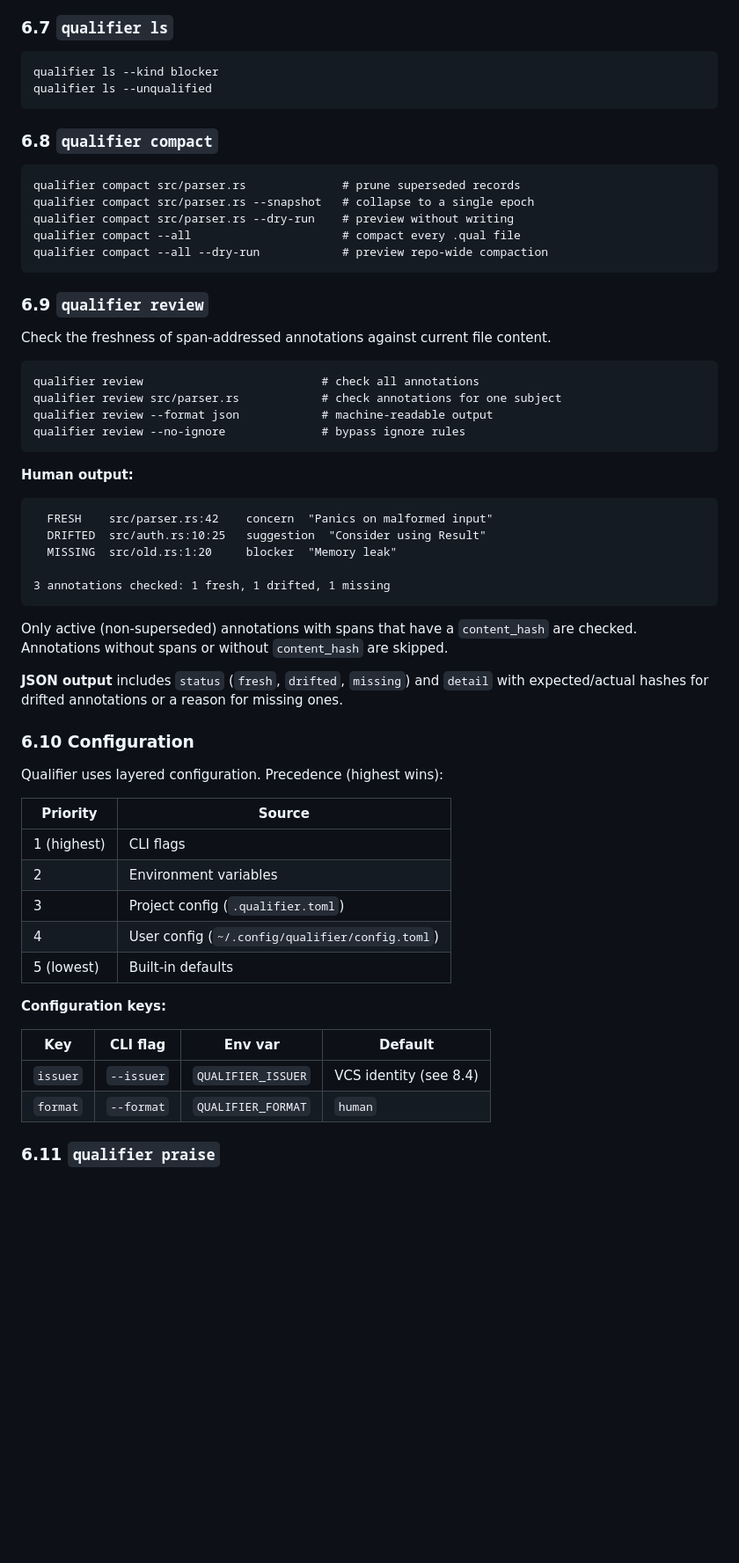
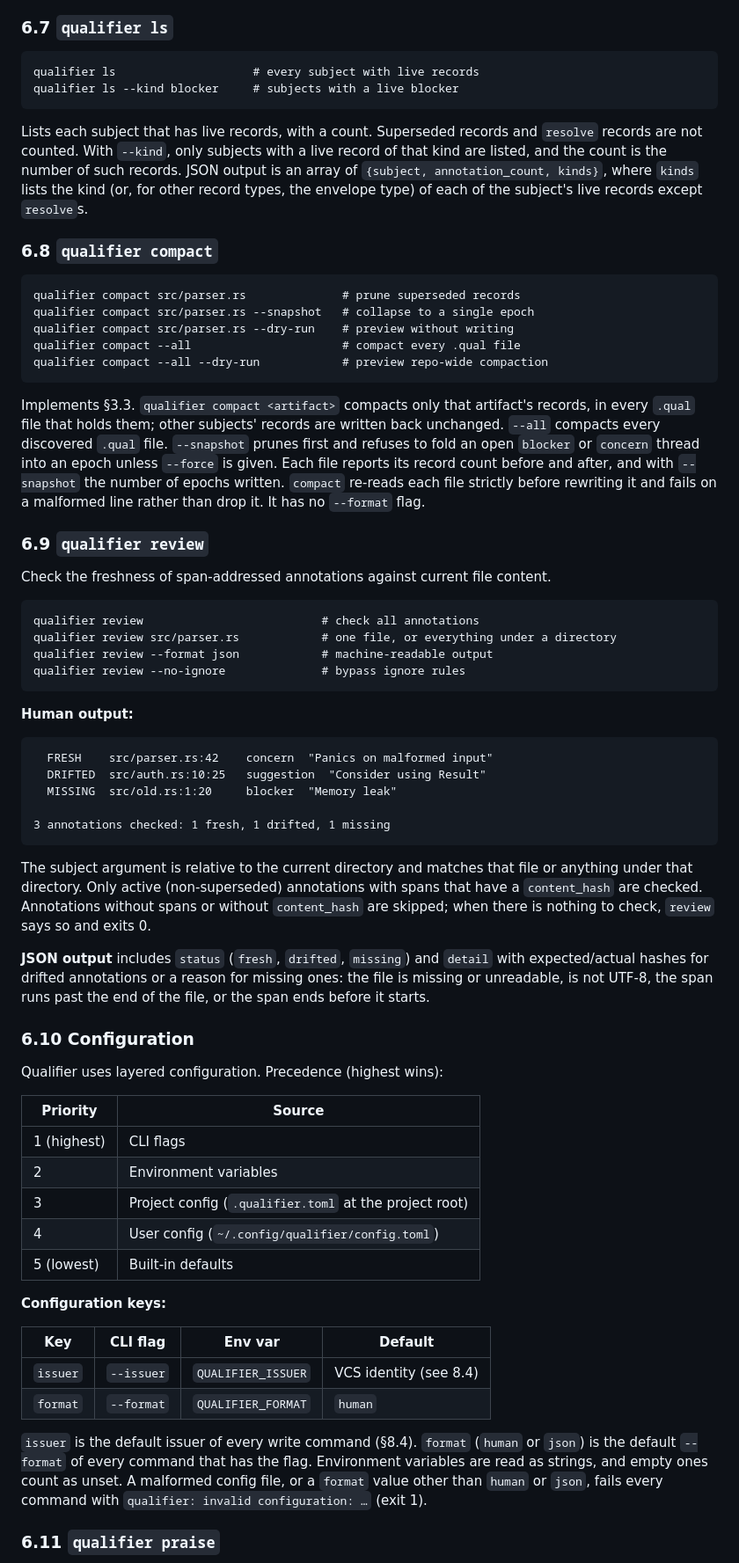
Before and after one commit to empathic/qualifier, a Markdown page: SPEC.md, the part around one of its changes. Shown at 88% size. Drawn GitHub-style; blank space fills up the shorter version.

Commit message:
docs(spec): match §6 to ls, compact, review, config, praise and threads as they now behave

````diff
--- a/SPEC.md
+++ b/SPEC.md
@@ -1230,9 +1244,16 @@ and exits 0.
 ### 6.7 `qualifier ls`
 
 ```
-qualifier ls --kind blocker
-qualifier ls --unqualified
-```
+qualifier ls                    # every subject with live records
+qualifier ls --kind blocker     # subjects with a live blocker
+```
+
+Lists each subject that has live records, with a count. Superseded
+records and `resolve` records are not counted. With `--kind`, only
+subjects with a live record of that kind are listed, and the count is the
+number of such records. JSON output is an array of
+`{subject, annotation_count, kinds}`, where `kinds` lists the kind (or,
+for other record types, the envelope type) of each of the subject's live records except `resolve`s.
 
 ### 6.8 `qualifier compact`
 
@@ -1244,13 +1265,23 @@ qualifier compact --all                      # compact every .qual file
 qualifier compact --all --dry-run            # preview repo-wide compaction
 ```
 
+Implements §3.3. `qualifier compact <artifact>` compacts only that
+artifact's records, in every `.qual` file that holds them; other subjects'
+records are written back unchanged. `--all` compacts every discovered
+`.qual` file. `--snapshot` prunes first and refuses to fold an open
+`blocker` or `concern` thread into an epoch unless `--force` is given.
+Each file reports its record count before and after, and with
+`--snapshot` the number of epochs written. `compact` re-reads each file
+strictly before rewriting it and fails on a malformed line rather than
+drop it. It has no `--format` flag.
+
 ### 6.9 `qualifier review`
 
 Check the freshness of span-addressed annotations against current file content.
 
 ```
 qualifier review                          # check all annotations
-qualifier review src/parser.rs            # check annotations for one subject
+qualifier review src/parser.rs            # one file, or everything under a directory
 qualifier review --format json            # machine-readable output
 qualifier review --no-ignore              # bypass ignore rules
 ```
@@ -1265,11 +1296,16 @@ qualifier review --no-ignore              # bypass ignore rules
 3 annotations checked: 1 fresh, 1 drifted, 1 missing
 ```
 
-Only active (non-superseded) annotations with spans that have a `content_hash`
-are checked. Annotations without spans or without `content_hash` are skipped.
+The subject argument is relative to the current directory and matches that
+file or anything under that directory. Only active (non-superseded)
+annotations with spans that have a `content_hash` are checked. Annotations
+without spans or without `content_hash` are skipped; when there is nothing
+to check, `review` says so and exits 0.
 
 **JSON output** includes `status` (`fresh`, `drifted`, `missing`) and `detail`
-with expected/actual hashes for drifted annotations or a reason for missing ones.
+with expected/actual hashes for drifted annotations or a reason for missing ones:
+the file is missing or unreadable, is not UTF-8, the span runs past the end
+of the file, or the span ends before it starts.
 
 ### 6.10 Configuration
 
@@ -1279,7 +1315,7 @@ Qualifier uses layered configuration. Precedence (highest wins):
 |----------|--------|
 | 1 (highest) | CLI flags |
 | 2 | Environment variables |
-| 3 | Project config (`.qualifier.toml`) |
+| 3 | Project config (`.qualifier.toml` at the project root) |
 | 4 | User config (`~/.config/qualifier/config.toml`) |
 | 5 (lowest) | Built-in defaults |
 
@@ -1290,6 +1326,13 @@ Qualifier uses layered configuration. Precedence (highest wins):
 | `issuer`    | `--issuer`     | `QUALIFIER_ISSUER`   | VCS identity (see 8.4) |
 | `format`    | `--format`     | `QUALIFIER_FORMAT`   | `human` |
 
+`issuer` is the default issuer of every write command (§8.4). `format`
+(`human` or `json`) is the default `--format` of every command that has
+the flag. Environment variables are read as strings, and empty ones count
+as unset. A malformed config file, or a `format` value other than `human`
+or `json`, fails every command with `qualifier: invalid configuration: …`
+(exit 1).
+
 ### 6.11 `qualifier praise`
 
 Show who recorded annotations against an artifact and why. Available
````
Also changed, not shown: other parts of SPEC.md (+47 -11 lines).
